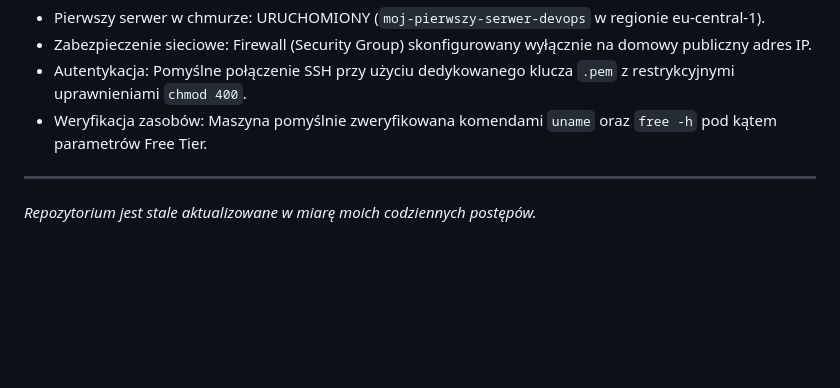
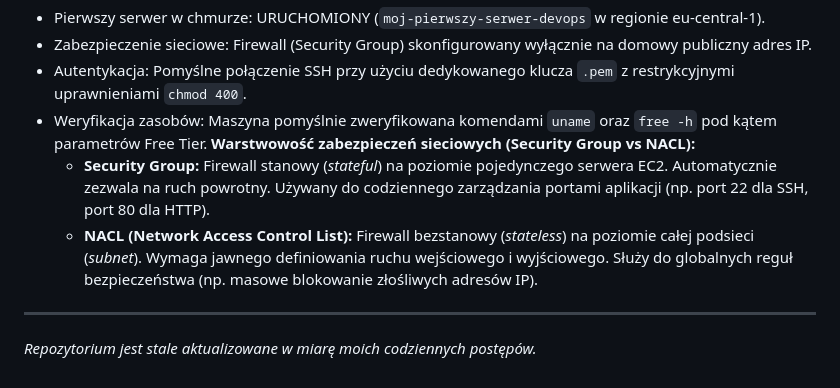
Before and after one commit to MaciekC-ZH/road-to-devops, a Markdown page: README.md, the part around the change. Drawn GitHub-style; blank space fills up the shorter version.

```diff
--- a/README.md
+++ b/README.md
@@ -55,5 +55,8 @@ C. **Modele zakupowe EC2:**
 - Zabezpieczenie sieciowe: Firewall (Security Group) skonfigurowany wyłącznie na domowy publiczny adres IP.
 - Autentykacja: Pomyślne połączenie SSH przy użyciu dedykowanego klucza `.pem` z restrykcyjnymi uprawnieniami `chmod 400`.
 - Weryfikacja zasobów: Maszyna pomyślnie zweryfikowana komendami `uname` oraz `free -h` pod kątem parametrów Free Tier.
+  **Warstwowość zabezpieczeń sieciowych (Security Group vs NACL):**
+   * **Security Group:** Firewall stanowy (*stateful*) na poziomie pojedynczego serwera EC2. Automatycznie zezwala na ruch powrotny. Używany do codziennego zarządzania portami aplikacji (np. port 22 dla SSH, port 80 dla HTTP).
+   * **NACL (Network Access Control List):** Firewall bezstanowy (*stateless*) na poziomie całej podsieci (*subnet*). Wymaga jawnego definiowania ruchu wejściowego i wyjściowego. Służy do globalnych reguł bezpieczeństwa (np. masowe blokowanie złośliwych adresów IP).
 ---
 *Repozytorium jest stale aktualizowane w miarę moich codziennych postępów.*
```
